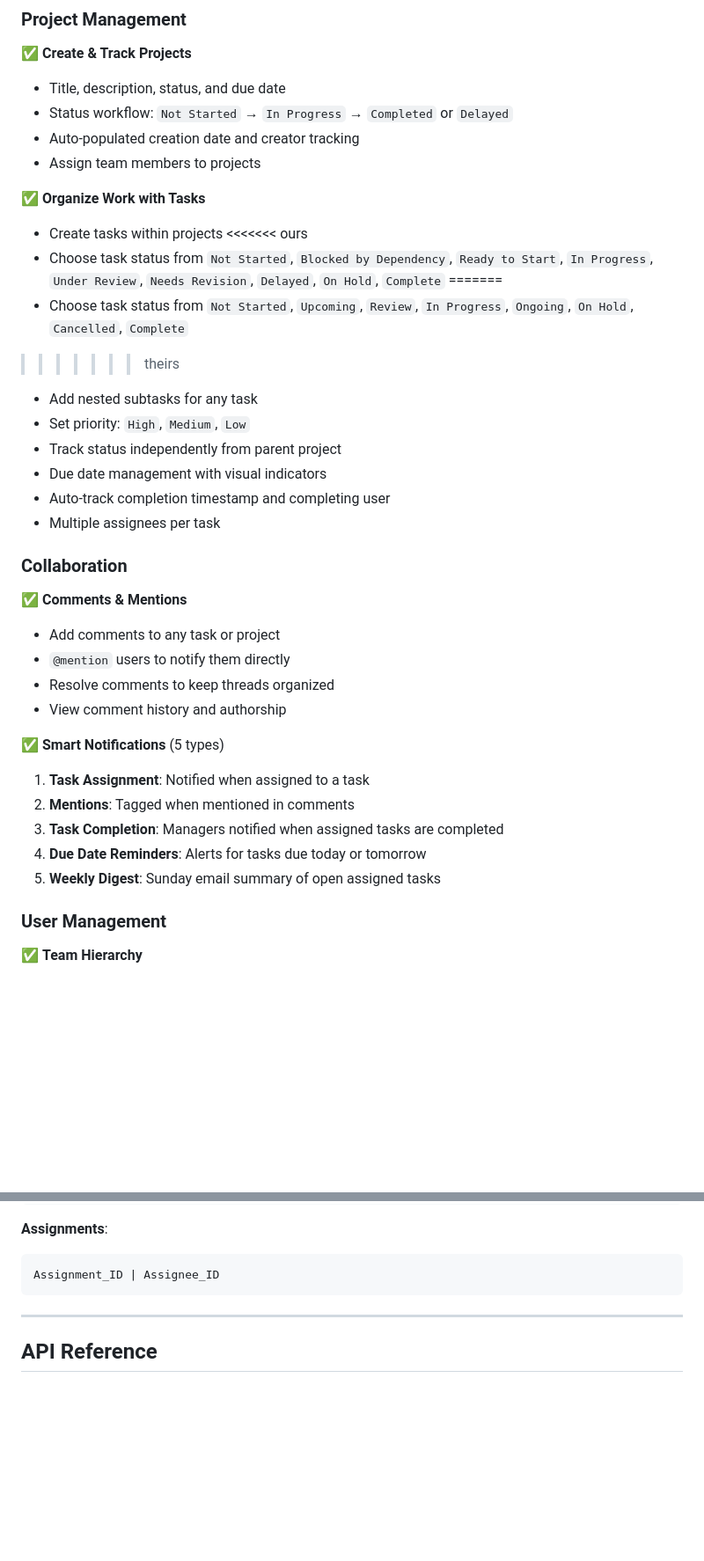
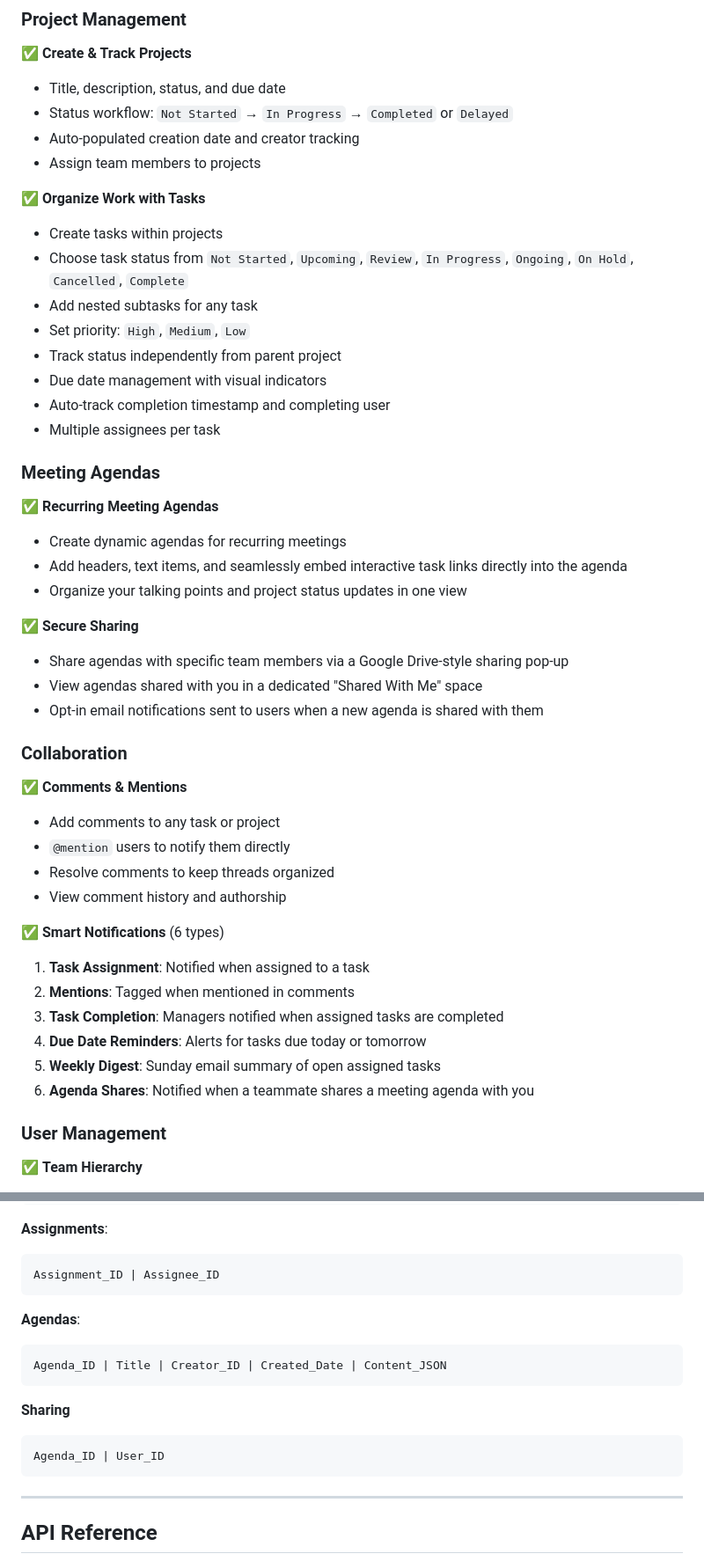
Before and after one commit to nathanwiggins/soar, a Markdown page: README.md, 2 parts joined by grey strips. Shown at 88% size. Rendered like a GitHub page; blank space fills up the shorter version.

````diff
--- a/README.md
+++ b/README.md
@@ -102,17 +106,25 @@
 
 ✅ **Organize Work with Tasks**
 - Create tasks within projects
-<<<<<<< ours
-- Choose task status from `Not Started`, `Blocked by Dependency`, `Ready to Start`, `In Progress`, `Under Review`, `Needs Revision`, `Delayed`, `On Hold`, `Complete`
-=======
 - Choose task status from `Not Started`, `Upcoming`, `Review`, `In Progress`, `Ongoing`, `On Hold`, `Cancelled`, `Complete`
->>>>>>> theirs
 - Add nested subtasks for any task
 - Set priority: `High`, `Medium`, `Low`
 - Track status independently from parent project
 - Due date management with visual indicators
 - Auto-track completion timestamp and completing user
 - Multiple assignees per task
+
+### Meeting Agendas
+
+✅ **Recurring Meeting Agendas**
+- Create dynamic agendas for recurring meetings
+- Add headers, text items, and seamlessly embed interactive task links directly into the agenda
+- Organize your talking points and project status updates in one view
+
+✅ **Secure Sharing**
+- Share agendas with specific team members via a Google Drive-style sharing pop-up
+- View agendas shared with you in a dedicated "Shared With Me" space
+- Opt-in email notifications sent to users when a new agenda is shared with them
 
 ### Collaboration
 
@@ -122,12 +134,13 @@
 - Resolve comments to keep threads organized
 - View comment history and authorship
 
-✅ **Smart Notifications** (5 types)
+✅ **Smart Notifications** (6 types)
 1. **Task Assignment**: Notified when assigned to a task
 2. **Mentions**: Tagged when mentioned in comments
 3. **Task Completion**: Managers notified when assigned tasks are completed
 4. **Due Date Reminders**: Alerts for tasks due today or tomorrow
 5. **Weekly Digest**: Sunday email summary of open assigned tasks
+6. **Agenda Shares**: Notified when a teammate shares a meeting agenda with you
 
 ### User Management
 
@@ -480,6 +489,16 @@ Subtask_ID | Task_ID | Subtask_Title | Status
 **Assignments**:
 ```
 Assignment_ID | Assignee_ID
+```
+
+**Agendas**:
+```
+Agenda_ID | Title | Creator_ID | Created_Date | Content_JSON
+```
+
+**Sharing**
+```
+Agenda_ID | User_ID
 ```
 
 ---
````
Also changed, not shown: other parts of README.md (+43 -8 lines).
